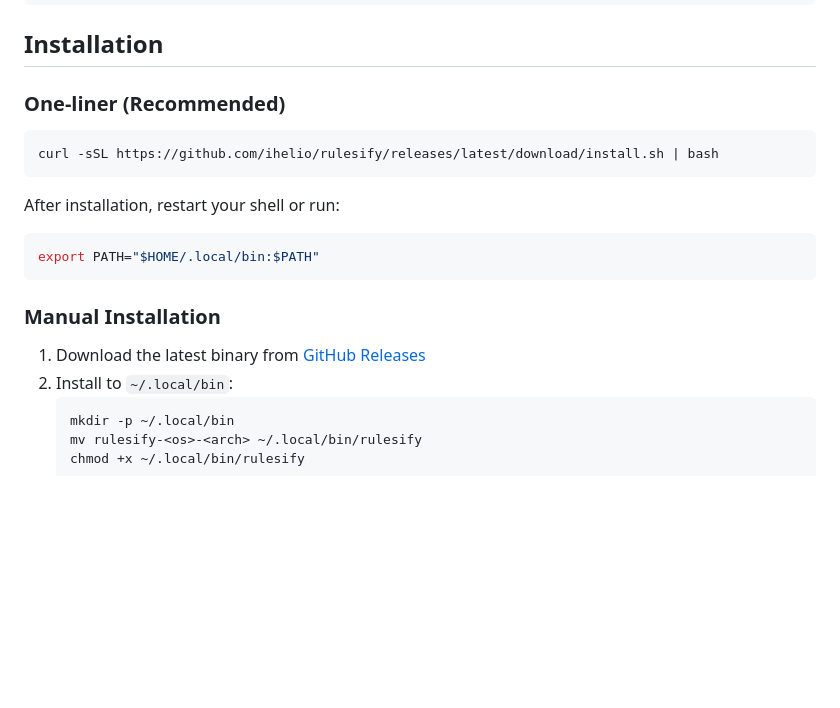
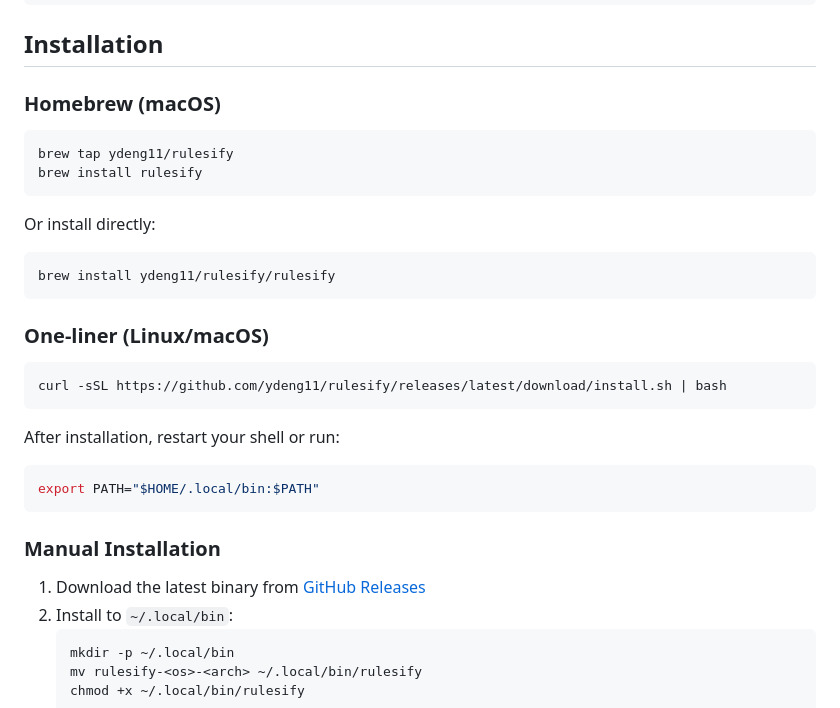
Before and after one commit to ydeng11/rulesify, a Markdown page: README.md, the part around one of its changes. Rendered like a GitHub page; blank space fills up the shorter version.

Commit message:
docs: add Homebrew installation and fix repo URLs

````diff
--- a/README.md
+++ b/README.md
@@ -68,10 +68,22 @@ tags = ["testing", "tdd", "best-practices"]
 
 ## Installation
 
-### One-liner (Recommended)
+### Homebrew (macOS)
 
 ```bash
-curl -sSL https://github.com/ihelio/rulesify/releases/latest/download/install.sh | bash
+brew tap ydeng11/rulesify
+brew install rulesify
+```
+
+Or install directly:
+```bash
+brew install ydeng11/rulesify/rulesify
+```
+
+### One-liner (Linux/macOS)
+
+```bash
+curl -sSL https://github.com/ydeng11/rulesify/releases/latest/download/install.sh | bash
 ```
 
 After installation, restart your shell or run:
````
Also changed, not shown: other parts of README.md (+1 -1 lines).
